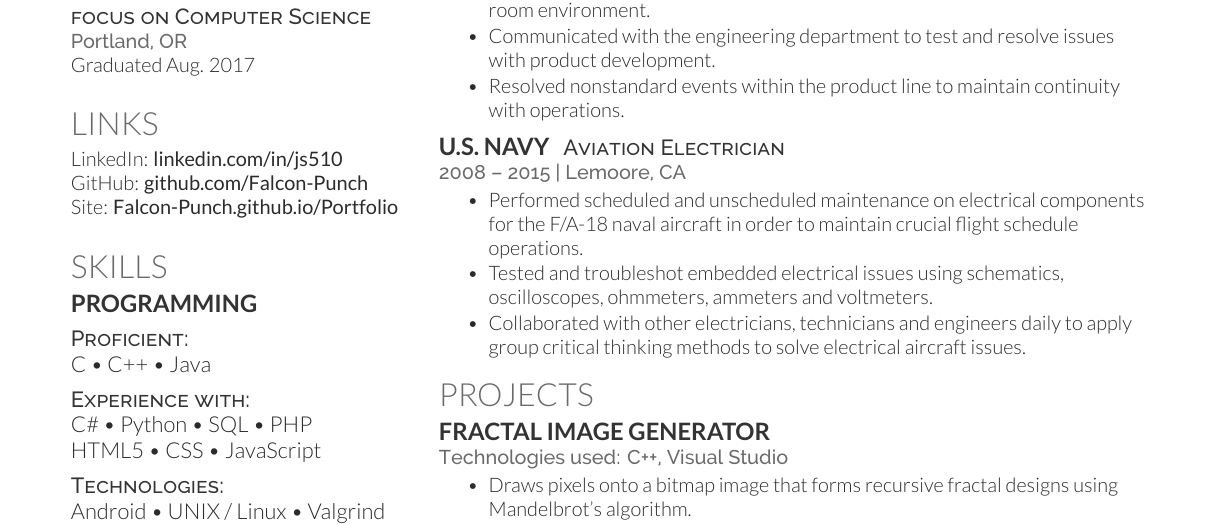
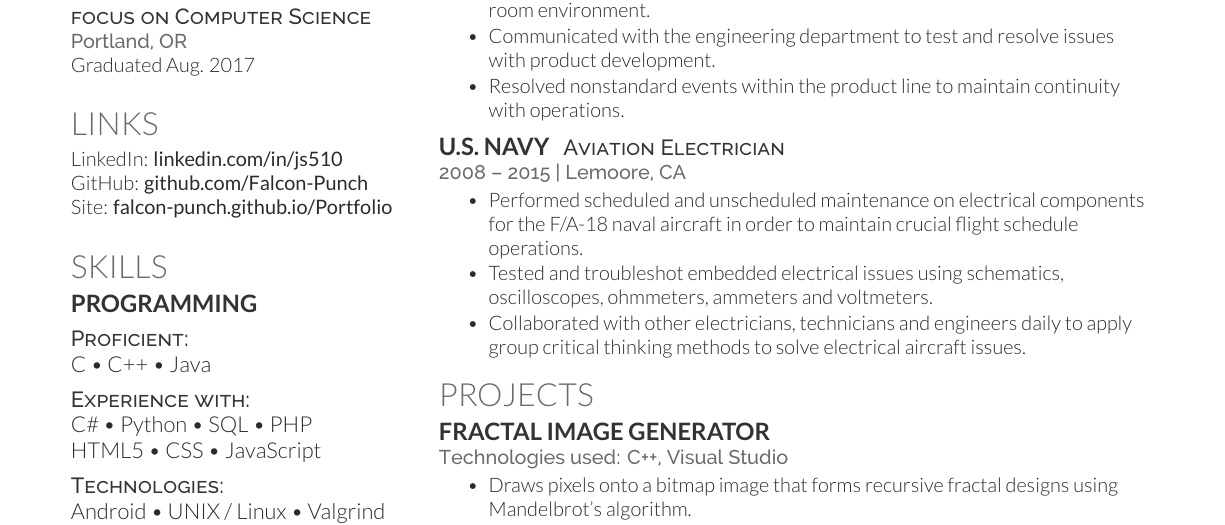
Before and after one commit to Falcon-Punch/Resume, a LaTeX CV (JosephSchell_Resume2018.tex): part of the page, cut so that both start at the same text. Compiled offline with XeLaTeX.

Commit message:
Add files via upload

```diff
--- a/JosephSchell_Resume2018.tex
+++ b/JosephSchell_Resume2018.tex
@@ -74,7 +74,7 @@ Graduated Aug. 2017\\
 
 LinkedIn: {\bf linkedin.com/in/js510}\\
 GitHub: {\bf github.com/Falcon-Punch}\\
-Site: {\bf Falcon-Punch.github.io/Portfolio}
+Site: {\bf falcon-punch.github.io/Portfolio}
 
 \sectionspace % Some whitespace after the section
 
```
Also changed, not shown: JosephSchell_Resume2018.pdf.
